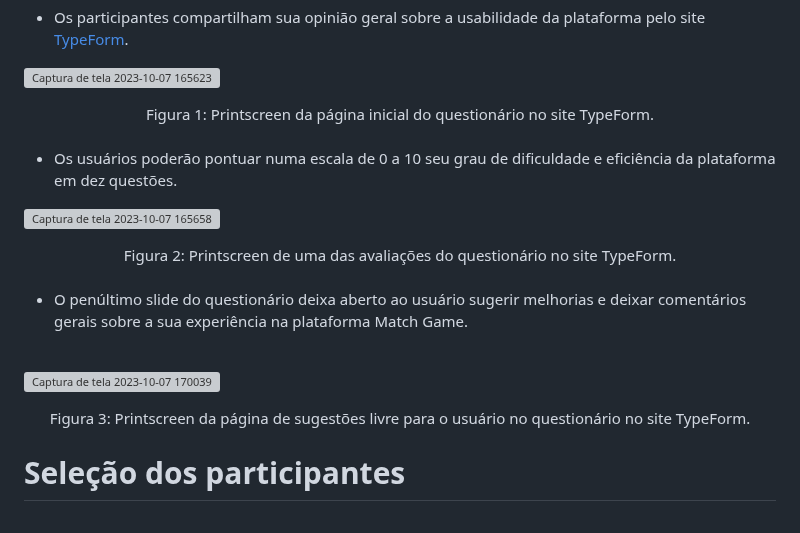
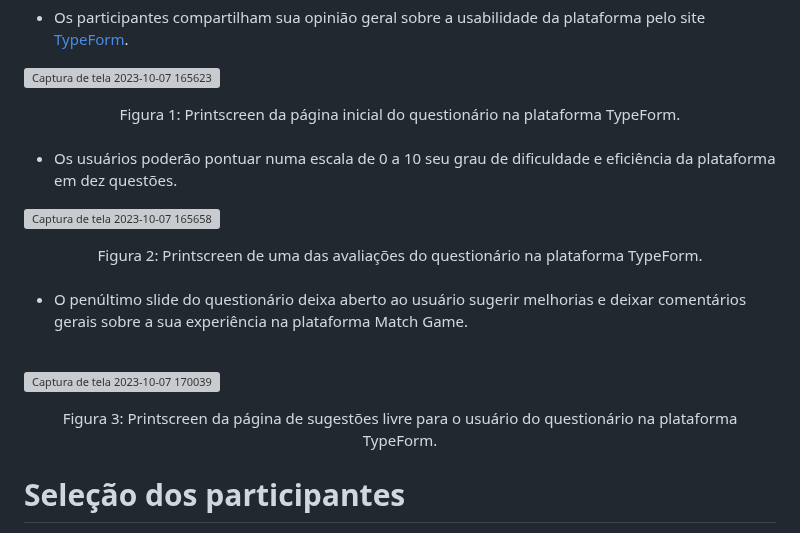
Before and after one commit to ICEI-PUC-Minas-PMV-ADS/pmv-ads-2023-2-e2-proj-int-t2-match-game, a Markdown page: docs/10-Plano de Testes de Usabilidade.md, the part around the change. Drawn GitHub-style; grey boxes are pictures that could not be loaded.

```diff
--- a/docs/10-Plano de Testes de Usabilidade.md
+++ b/docs/10-Plano de Testes de Usabilidade.md
@@ -50,20 +50,20 @@ Será realizado o seguinte roteiro:
 - Os participantes compartilham sua opinião geral sobre a usabilidade da plataforma pelo site [TypeForm](https://cj8dzqvv1ns.typeform.com/to/IfCHD9BF).
 
 ![Captura de tela 2023-10-07 165623](https://github.com/ICEI-PUC-Minas-PMV-ADS/pmv-ads-2023-2-e2-proj-int-t2-match-game/assets/107646150/d8e4a8de-ffa3-4d4e-aa22-4be4dc6ce30c)
-<div align="center">Figura 1: Printscreen da página inicial do questionário no site TypeForm. </div>
+<div align="center">Figura 1: Printscreen da página inicial do questionário na plataforma TypeForm. </div>
 <br>
 
 - Os usuários poderão pontuar numa escala de 0 a 10 seu grau de dificuldade e eficiência da plataforma em dez questões.
 
 ![Captura de tela 2023-10-07 165658](https://github.com/ICEI-PUC-Minas-PMV-ADS/pmv-ads-2023-2-e2-proj-int-t2-match-game/assets/107646150/1623e46e-8dd2-4b6d-a9c7-5c113439b59d)
-<div align="center">Figura 2: Printscreen de uma das avaliações do questionário no site TypeForm. </div>
+<div align="center">Figura 2: Printscreen de uma das avaliações do questionário na plataforma TypeForm. </div>
 <br>
 
 - O penúltimo slide do questionário deixa aberto ao usuário sugerir melhorias e deixar comentários gerais sobre a sua experiência na plataforma Match Game.
  <br>
 
 ![Captura de tela 2023-10-07 170039](https://github.com/ICEI-PUC-Minas-PMV-ADS/pmv-ads-2023-2-e2-proj-int-t2-match-game/assets/107646150/e5f58c89-fb21-42ca-9564-4bbd30e34ac2)
-<div align="center">Figura 3: Printscreen da página de sugestões livre para o usuário no questionário no site TypeForm. </div>
+<div align="center">Figura 3: Printscreen da página de sugestões livre para o usuário do questionário na plataforma TypeForm. </div>
 
 
  # Seleção dos participantes
```
